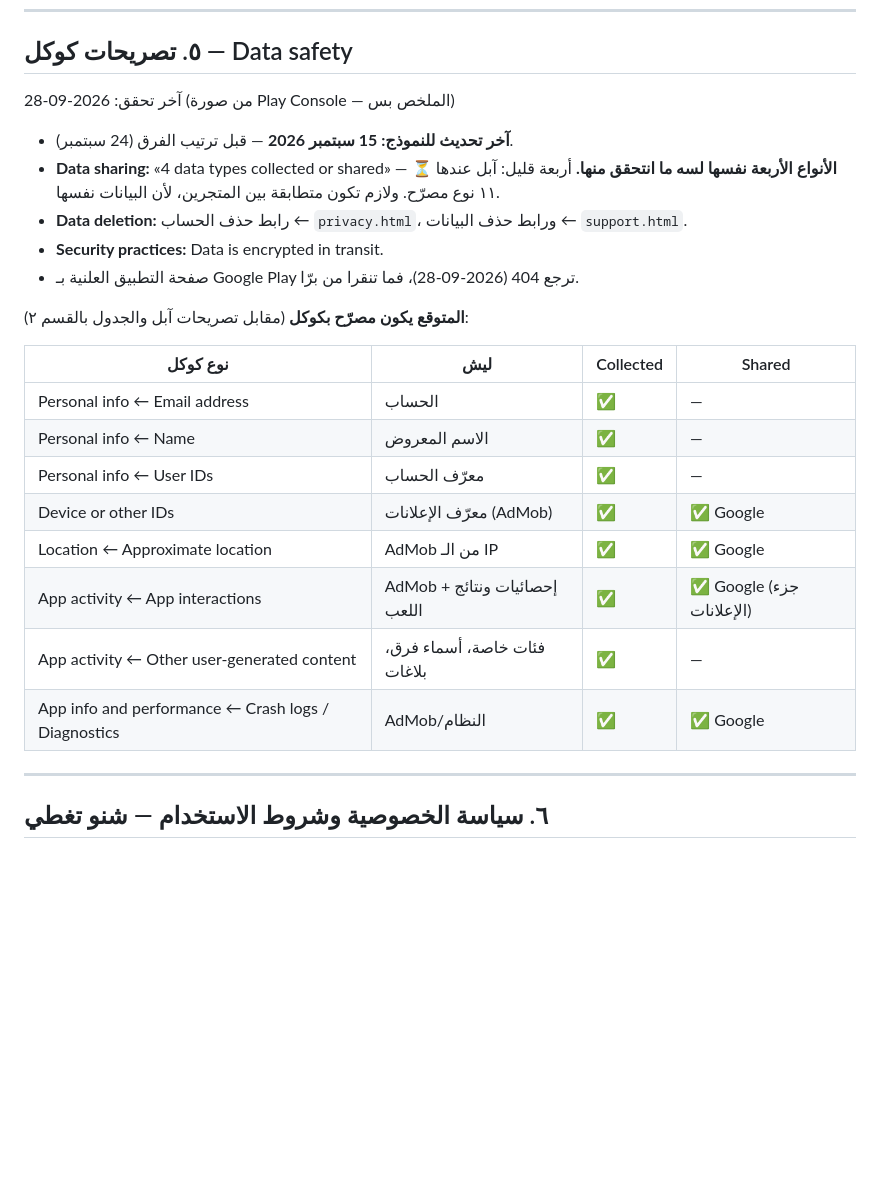
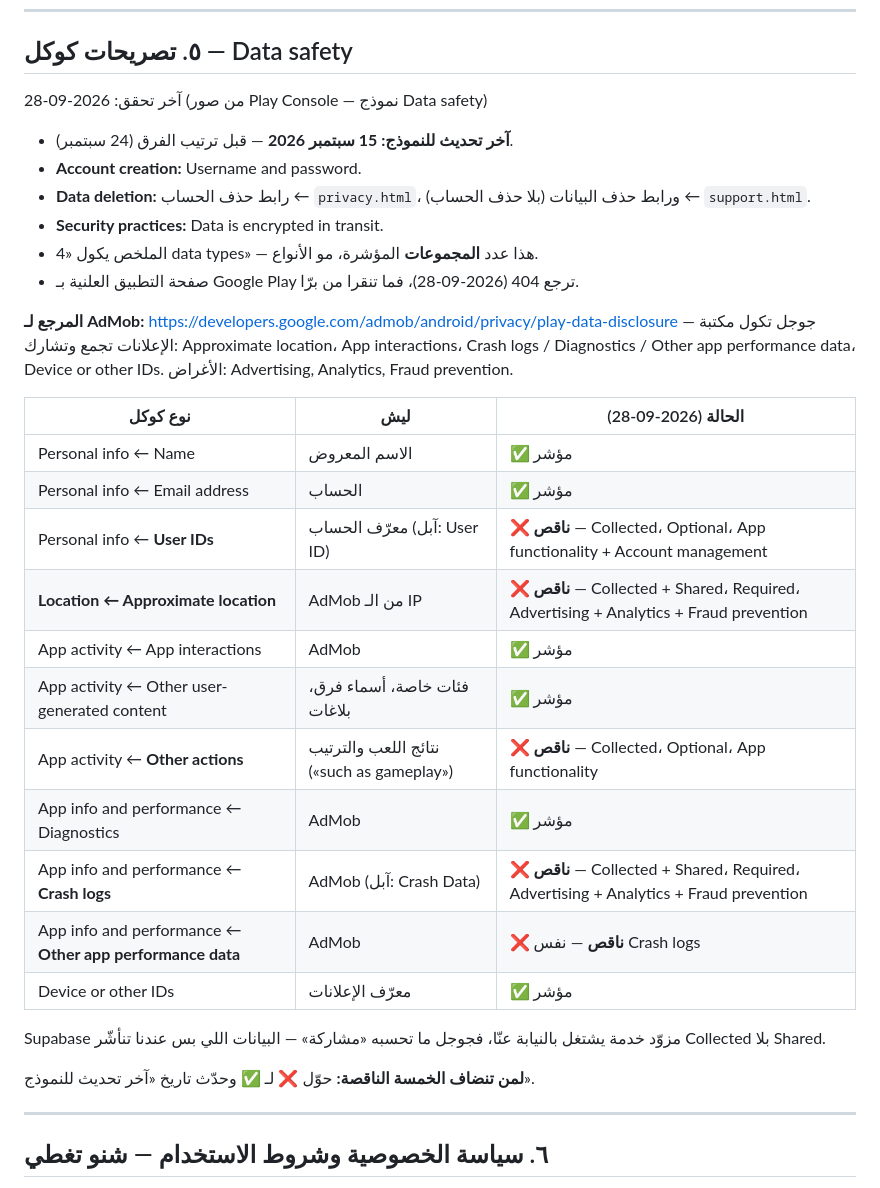
Before and after one commit to teaizteaiz46-blip/tajammo-game, a Markdown page: docs/store-compliance.md, the part around the change. GitHub-like rendering; blank space fills up the shorter version.

Commit message:
docs: Google Data safety — actual declarations and 5 missing types
Checked against the form and Google's AdMob Play data disclosure page.
Missing: User IDs, Approximate location, Other actions (gameplay),
Crash logs, Other app performance data.

Co-Authored-By: Claude Opus 5.5 <noreply@anthropic.com>

```diff
--- a/docs/store-compliance.md
+++ b/docs/store-compliance.md
@@ -103,29 +103,39 @@
 
 ## ٥. تصريحات كوكل — Data safety
 
-آخر تحقق: 2026-09-28 (من صورة Play Console — الملخص بس)
+آخر تحقق: 2026-09-28 (من صور Play Console — نموذج Data safety)
 
 - **آخر تحديث للنموذج: 15 سبتمبر 2026** — قبل ترتيب الفرق (24 سبتمبر).
-- **Data sharing:** «4 data types collected or shared» — ⏳ **الأنواع الأربعة
-  نفسها لسه ما انتحقق منها.** أربعة قليل: آبل عندها ١١ نوع مصرّح. ولازم
-  تكون متطابقة بين المتجرين، لأن البيانات نفسها.
+- **Account creation:** Username and password.
 - **Data deletion:** رابط حذف الحساب ← `privacy.html`، ورابط حذف البيانات
-  ← `support.html`.
+  (بلا حذف الحساب) ← `support.html`.
 - **Security practices:** Data is encrypted in transit.
+- الملخص يكول «4 data types» — هذا عدد **المجموعات** المؤشرة، مو الأنواع.
 - صفحة التطبيق العلنية بـ Google Play ترجع 404 (2026-09-28)، فما تنقرا من برّا.
 
-**المتوقع يكون مصرّح بكوكل** (مقابل تصريحات آبل والجدول بالقسم ٢):
+**المرجع لـ AdMob:** https://developers.google.com/admob/android/privacy/play-data-disclosure
+— جوجل تكول مكتبة الإعلانات تجمع وتشارك: Approximate location، App
+interactions، Crash logs / Diagnostics / Other app performance data، Device
+or other IDs. الأغراض: Advertising, Analytics, Fraud prevention.
 
-| نوع كوكل | ليش | Collected | Shared |
-|---|---|---|---|
-| Personal info ← Email address | الحساب | ✅ | — |
-| Personal info ← Name | الاسم المعروض | ✅ | — |
-| Personal info ← User IDs | معرّف الحساب | ✅ | — |
-| Device or other IDs | معرّف الإعلانات (AdMob) | ✅ | ✅ Google |
-| Location ← Approximate location | AdMob من الـ IP | ✅ | ✅ Google |
-| App activity ← App interactions | AdMob + إحصائيات ونتائج اللعب | ✅ | ✅ Google (جزء الإعلانات) |
-| App activity ← Other user-generated content | فئات خاصة، أسماء فرق، بلاغات | ✅ | — |
-| App info and performance ← Crash logs / Diagnostics | AdMob/النظام | ✅ | ✅ Google |
+| نوع كوكل | ليش | الحالة (2026-09-28) |
+|---|---|---|
+| Personal info ← Name | الاسم المعروض | ✅ مؤشر |
+| Personal info ← Email address | الحساب | ✅ مؤشر |
+| Personal info ← **User IDs** | معرّف الحساب (آبل: User ID) | ❌ **ناقص** — Collected، Optional، App functionality + Account management |
+| **Location ← Approximate location** | AdMob من الـ IP | ❌ **ناقص** — Collected + Shared، Required، Advertising + Analytics + Fraud prevention |
+| App activity ← App interactions | AdMob | ✅ مؤشر |
+| App activity ← Other user-generated content | فئات خاصة، أسماء فرق، بلاغات | ✅ مؤشر |
+| App activity ← **Other actions** | نتائج اللعب والترتيب («such as gameplay») | ❌ **ناقص** — Collected، Optional، App functionality |
+| App info and performance ← Diagnostics | AdMob | ✅ مؤشر |
+| App info and performance ← **Crash logs** | AdMob (آبل: Crash Data) | ❌ **ناقص** — Collected + Shared، Required، Advertising + Analytics + Fraud prevention |
+| App info and performance ← **Other app performance data** | AdMob | ❌ **ناقص** — نفس Crash logs |
+| Device or other IDs | معرّف الإعلانات | ✅ مؤشر |
+
+Supabase مزوّد خدمة يشتغل بالنيابة عنّا، فجوجل ما تحسبه «مشاركة» — البيانات
+اللي بس عندنا تنأشّر Collected بلا Shared.
+
+**لمن تنضاف الخمسة الناقصة:** حوّل ❌ لـ ✅ وحدّث تاريخ «آخر تحديث للنموذج».
 
 ---
 
```
